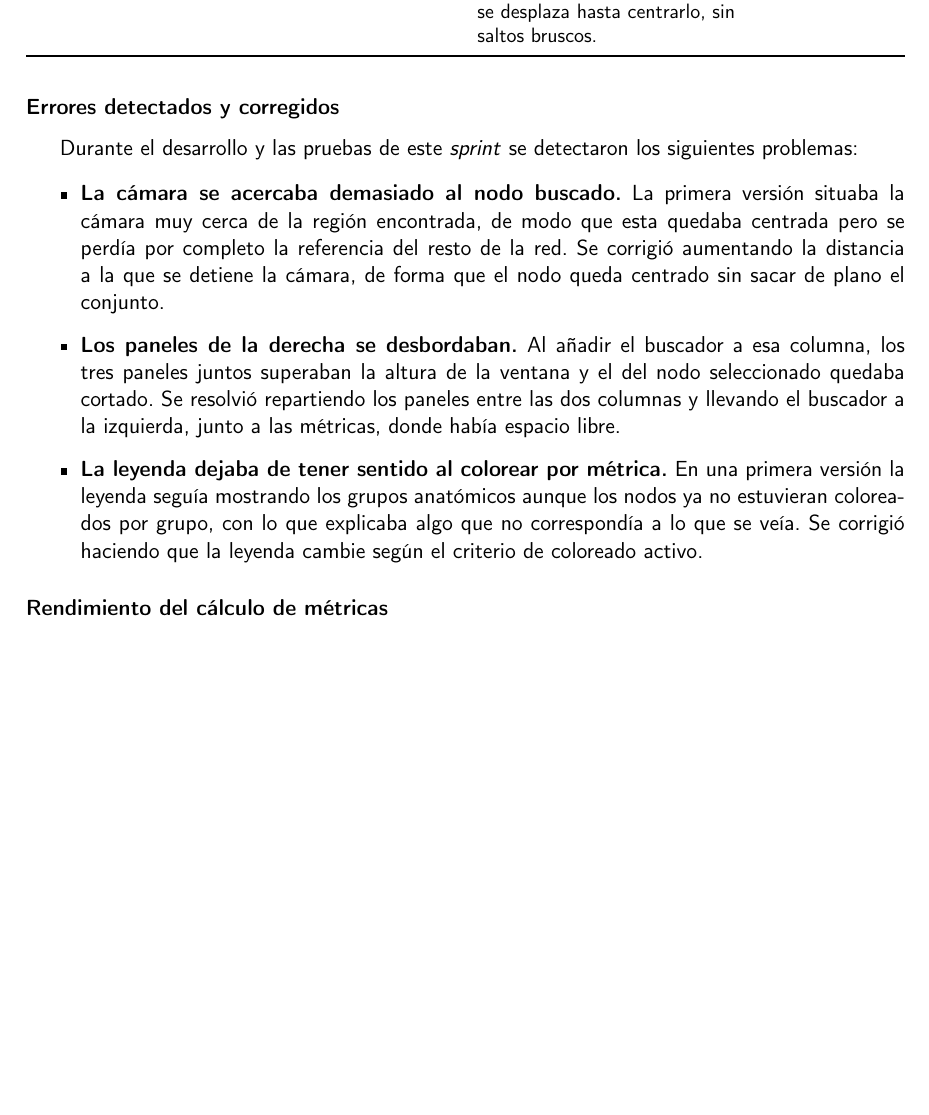
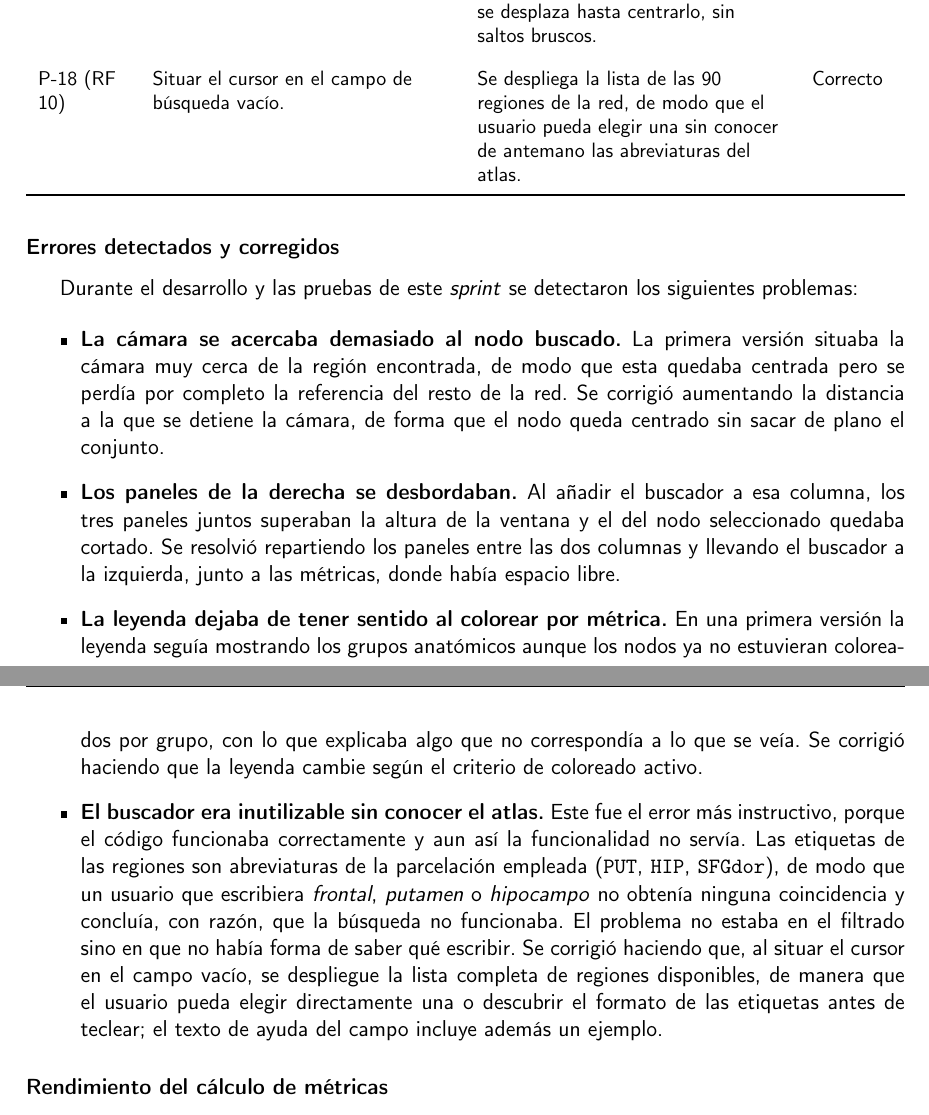
Before and after one commit to pablomlz/brain-viz, a LaTeX thesis (doc/proyecto.tex, which reads doc/secciones/04_desarrollo.tex): part of page 65 of 68 before the commit and two parts of pages 65 and 66 of 68 after it, the two joined at a grey line, cut so that both start at the same text, the shorter picture padded with empty space. Compiled offline with pdfLaTeX.

Commit message:
fix(sprint-3): el buscador muestra las regiones disponibles
El filtrado funcionaba, pero la funcionalidad no servía: las etiquetas del
atlas son abreviaturas (PUT, HIP, SFGdor) y quien escribiera "frontal",
"putamen" o "hipocampo" no obtenía nada y concluía que la búsqueda estaba rota.
El problema no era el código sino que no había forma de saber qué escribir.

Ahora, al situar el cursor en el campo vacío se despliega la lista completa de
regiones, de modo que se puede elegir una directamente o descubrir el formato
de las etiquetas. El texto de ayuda incluye un ejemplo. Los resultados
responden a mousedown y no a click, para que la selección se registre antes de
que el campo pierda el foco y la lista se cierre.

Se documenta en la memoria como error detectado en pruebas, se añade la prueba
de validación correspondiente y se ajusta la ficha del caso de uso de las
métricas, que describía un panel que hay que abrir cuando en realidad está
siempre visible.

Se corrige además una línea mal formada de .gitignore que dejaba .DS_Store sin
ignorar, y se dejan de rastrear los dos ficheros que se habían colado.

```diff
--- a/doc/secciones/04_desarrollo.tex
+++ b/doc/secciones/04_desarrollo.tex
@@ -1185,6 +1186,10 @@ La tabla~\ref{tab:pruebas-s3} recoge las pruebas de validación de este \textit{
 		P-17 (RF 10) & Elegir un resultado de la búsqueda. &
 			El nodo queda seleccionado con sus conexiones resaltadas y la cámara se desplaza hasta
 			centrarlo, sin saltos bruscos. & Correcto \\
+		\addlinespace
+		P-18 (RF 10) & Situar el cursor en el campo de búsqueda vacío. &
+			Se despliega la lista de las 90 regiones de la red, de modo que el usuario pueda elegir
+			una sin conocer de antemano las abreviaturas del atlas. & Correcto \\
 		\bottomrule
 	\end{tabularx}
 \end{table}
@@ -1206,6 +1211,16 @@ Durante el desarrollo y las pruebas de este \textit{sprint} se detectaron los si
 		la leyenda seguía mostrando los grupos anatómicos aunque los nodos ya no estuvieran coloreados
 		por grupo, con lo que explicaba algo que no correspondía a lo que se veía. Se corrigió
 		haciendo que la leyenda cambie según el criterio de coloreado activo.
+	\item \textbf{El buscador era inutilizable sin conocer el atlas.} Este fue el error más
+		instructivo, porque el código funcionaba correctamente y aun así la funcionalidad no servía.
+		Las etiquetas de las regiones son abreviaturas de la parcelación empleada
+		(\texttt{PUT}, \texttt{HIP}, \texttt{SFGdor}), de modo que un usuario que escribiera
+		\textit{frontal}, \textit{putamen} o \textit{hipocampo} no obtenía ninguna coincidencia y
+		concluía, con razón, que la búsqueda no funcionaba. El problema no estaba en el filtrado sino
+		en que no había forma de saber qué escribir. Se corrigió haciendo que, al situar el cursor en
+		el campo vacío, se despliegue la lista completa de regiones disponibles, de manera que el
+		usuario pueda elegir directamente una o descubrir el formato de las etiquetas antes de
+		teclear; el texto de ayuda del campo incluye además un ejemplo.
 \end{itemize}
 
 \subsubsection*{Rendimiento del cálculo de métricas}
```
Also changed, not shown: doc/secciones/casos_uso.tex (+1 -1 lines), doc/imagenes/app_s3_busqueda.png, doc/secciones/04_desarrollo.tex (3 more changed lines), 4 other files.
